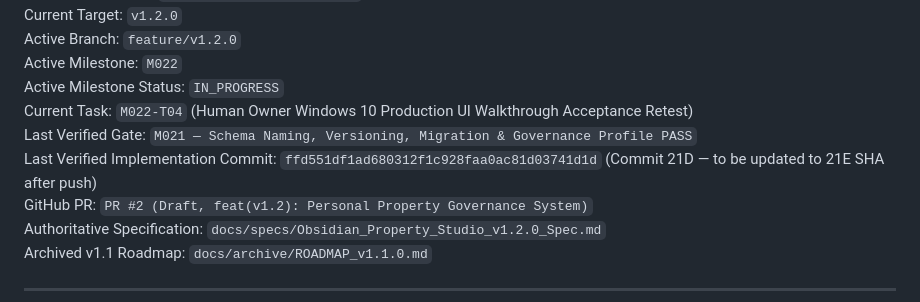
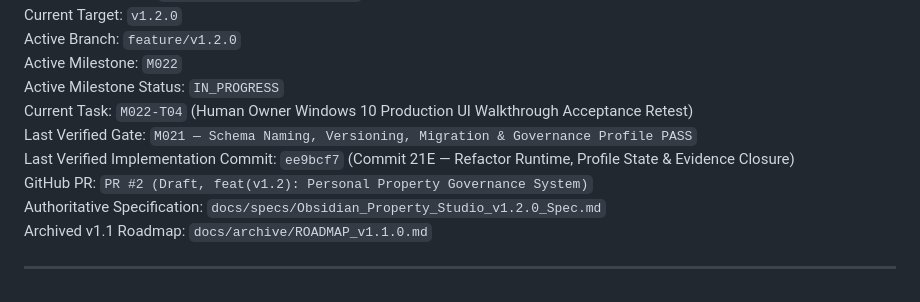
Before and after one commit to SmartyJohnway/Obsidian-Property-Studio, a Markdown page: HANDOFF.md, the part around the change. Drawn GitHub-style.

Commit message:
docs: update HANDOFF Last Verified Implementation Commit to Commit 21E sha

```diff
--- a/HANDOFF.md
+++ b/HANDOFF.md
@@ -11,7 +11,7 @@ Active Milestone: `M022`
 Active Milestone Status: `IN_PROGRESS`
 Current Task: `M022-T04` (Human Owner Windows 10 Production UI Walkthrough Acceptance Retest)
 Last Verified Gate: `M021 — Schema Naming, Versioning, Migration & Governance Profile PASS`
-Last Verified Implementation Commit: `ffd551df1ad680312f1c928faa0ac81d03741d1d` (Commit 21D — to be updated to 21E SHA after push)
+Last Verified Implementation Commit: `ee9bcf7` (Commit 21E — Refactor Runtime, Profile State & Evidence Closure)
 GitHub PR: `PR #2 (Draft, feat(v1.2): Personal Property Governance System)`
 Authoritative Specification: `docs/specs/Obsidian_Property_Studio_v1.2.0_Spec.md`
 Archived v1.1 Roadmap: `docs/archive/ROADMAP_v1.1.0.md`
```
